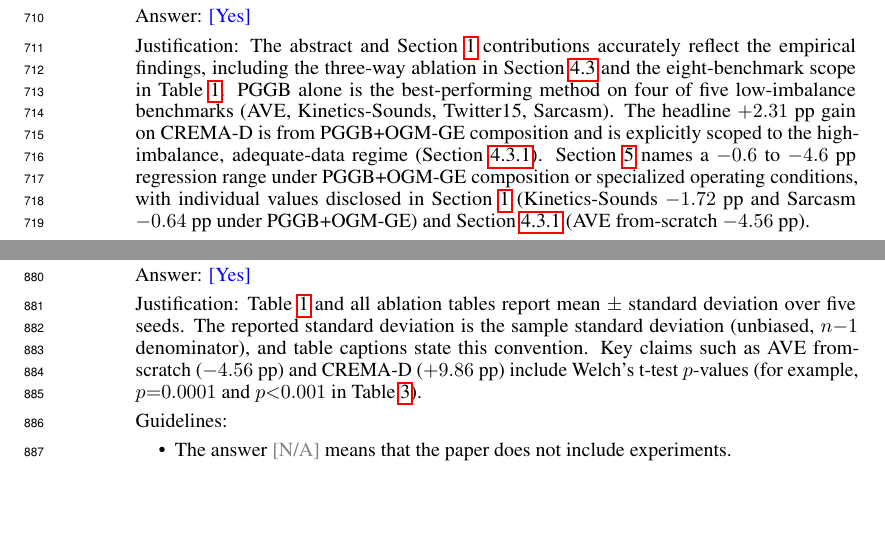
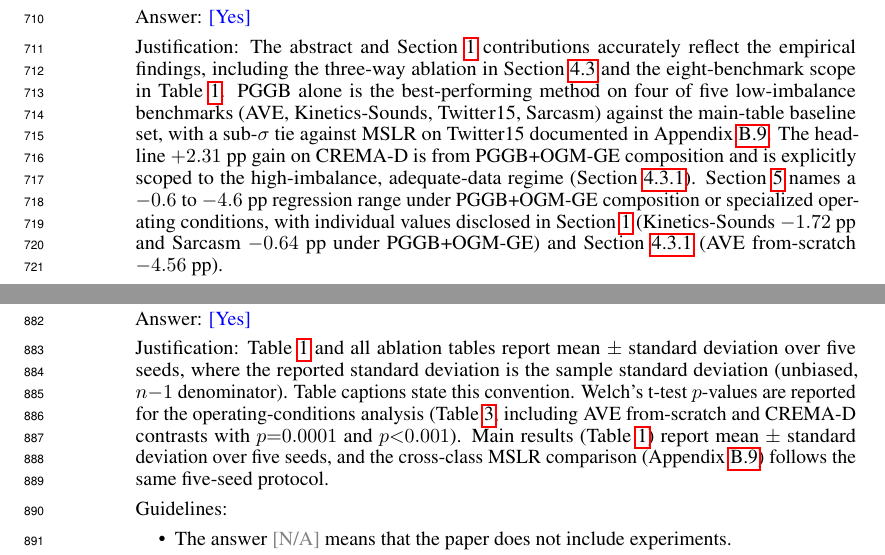
Before and after one commit to VuVoCodes/AsynchronousFunction, a LaTeX paper (Manuscript/main.tex, which reads Manuscript/checklist.tex): two parts of pages 23 and 26 of 30, joined at a grey line, cut so that both start at the same text, the shorter picture padded with empty space. Compiled offline with pdfLaTeX.

Commit message:
Update checklist and paper final

```diff
--- a/Manuscript/checklist.tex
+++ b/Manuscript/checklist.tex
@@ -5,7 +5,7 @@
 \item {\bf Claims}
     \item[] Question: Do the main claims made in the abstract and introduction accurately reflect the paper's contributions and scope?
     \item[] Answer: \answerYes{}
-    \item[] Justification: The abstract and Section~\ref{sec:intro} contributions accurately reflect the empirical findings, including the three-way ablation in Section~\ref{sec:ablations} and the eight-benchmark scope in Table~\ref{tab:main_results}. PGGB alone is the best-performing method on four of five low-imbalance benchmarks (AVE, Kinetics-Sounds, Twitter15, Sarcasm). The headline $+2.31$~pp gain on CREMA-D is from PGGB+OGM-GE composition and is explicitly scoped to the high-imbalance, adequate-data regime (Section~\ref{sec:operating_conditions}). Section~\ref{sec:conclusion} names a $-0.6$ to $-4.6$~pp regression range under PGGB+OGM-GE composition or specialized operating conditions, with individual values disclosed in Section~\ref{sec:intro} (Kinetics-Sounds $-1.72$~pp and Sarcasm $-0.64$~pp under PGGB+OGM-GE) and Section~\ref{sec:operating_conditions} (AVE from-scratch $-4.56$~pp).
+    \item[] Justification: The abstract and Section~\ref{sec:intro} contributions accurately reflect the empirical findings, including the three-way ablation in Section~\ref{sec:ablations} and the eight-benchmark scope in Table~\ref{tab:main_results}. PGGB alone is the best-performing method on four of five low-imbalance benchmarks (AVE, Kinetics-Sounds, Twitter15, Sarcasm) against the main-table baseline set, with a sub-$\sigma$ tie against MSLR on Twitter15 documented in Appendix~\ref{app:mslr}. The headline $+2.31$~pp gain on CREMA-D is from PGGB+OGM-GE composition and is explicitly scoped to the high-imbalance, adequate-data regime (Section~\ref{sec:operating_conditions}). Section~\ref{sec:conclusion} names a $-0.6$ to $-4.6$~pp regression range under PGGB+OGM-GE composition or specialized operating conditions, with individual values disclosed in Section~\ref{sec:intro} (Kinetics-Sounds $-1.72$~pp and Sarcasm $-0.64$~pp under PGGB+OGM-GE) and Section~\ref{sec:operating_conditions} (AVE from-scratch $-4.56$~pp).
     \item[] Guidelines:
     \begin{itemize}
         \item The answer \answerNA{} means that the abstract and introduction do not include the claims made in the paper.
@@ -95,7 +95,7 @@
 \item {\bf Experiment statistical significance}
     \item[] Question: Does the paper report error bars suitably and correctly defined or other appropriate information about the statistical significance of the experiments?
     \item[] Answer: \answerYes{}
-    \item[] Justification: Table~\ref{tab:main_results} and all ablation tables report mean $\pm$ standard deviation over five seeds. The reported standard deviation is the sample standard deviation (unbiased, $n{-}1$ denominator), and table captions state this convention. Key claims such as AVE from-scratch ($-4.56$~pp) and CREMA-D ($+9.86$~pp) include Welch's t-test $p$-values (for example, $p{=}0.0001$ and $p{<}0.001$ in Table~\ref{tab:operating_conditions}).
+    \item[] Justification: Table~\ref{tab:main_results} and all ablation tables report mean $\pm$ standard deviation over five seeds, where the reported standard deviation is the sample standard deviation (unbiased, $n{-}1$ denominator). Table captions state this convention. Welch's t-test $p$-values are reported for the operating-conditions analysis (Table~\ref{tab:operating_conditions}, including AVE from-scratch and CREMA-D contrasts with $p{=}0.0001$ and $p{<}0.001$). Main results (Table~\ref{tab:main_results}) report mean $\pm$ standard deviation over five seeds, and the cross-class MSLR comparison (Appendix~\ref{app:mslr}) follows the same five-seed protocol.
     \item[] Guidelines:
     \begin{itemize}
         \item The answer \answerNA{} means that the paper does not include experiments.
```
Also changed, not shown: Manuscript/main.tex (+1 -1 lines).
